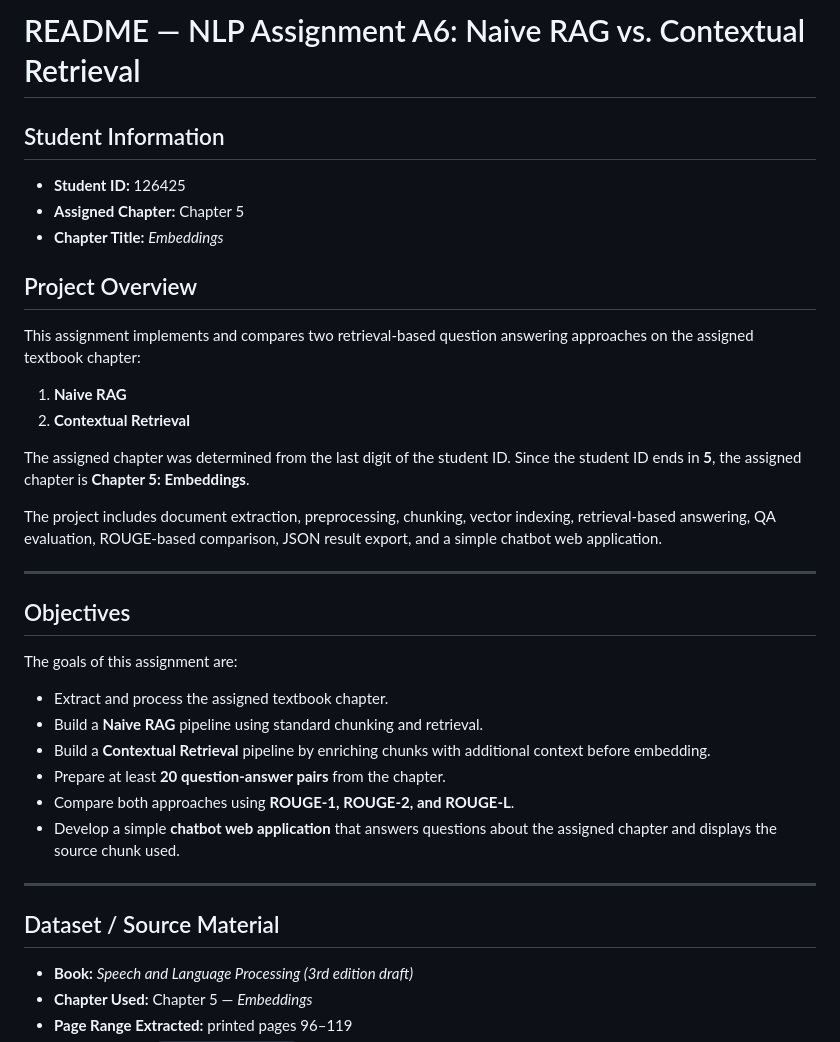
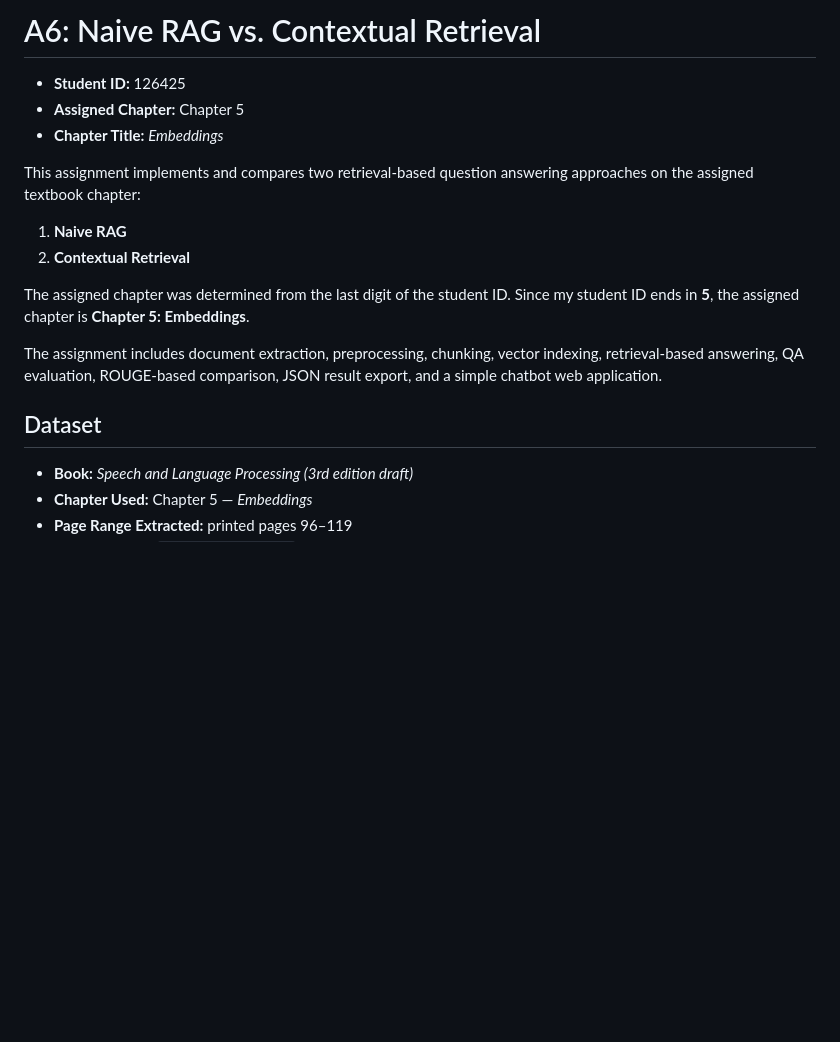
Before and after one commit to Vibolrottanaseng/NLP-Assignment-2026, a Markdown page: A6_Naive_RAG_vs_Contextual_Retrieval/README.md, the part around one of its changes. Rendered like a GitHub page; blank space fills up the shorter version.

```diff
--- a/A6_Naive_RAG_vs_Contextual_Retrieval/README.md
+++ b/A6_Naive_RAG_vs_Contextual_Retrieval/README.md
@@ -1,38 +1,20 @@
-# README — NLP Assignment A6: Naive RAG vs. Contextual Retrieval
-
-## Student Information
+# A6: Naive RAG vs. Contextual Retrieval
 
 * **Student ID:** 126425
 * **Assigned Chapter:** Chapter 5
 * **Chapter Title:** *Embeddings*
-
-## Project Overview
 
 This assignment implements and compares two retrieval-based question answering approaches on the assigned textbook chapter:
 
 1. **Naive RAG**
 2. **Contextual Retrieval**
 
-The assigned chapter was determined from the last digit of the student ID. Since the student ID ends in **5**, the assigned chapter is **Chapter 5: Embeddings**.
+The assigned chapter was determined from the last digit of the student ID. Since my student ID ends in **5**, the assigned chapter is **Chapter 5: Embeddings**.
 
-The project includes document extraction, preprocessing, chunking, vector indexing, retrieval-based answering, QA evaluation, ROUGE-based comparison, JSON result export, and a simple chatbot web application.
+The assignment includes document extraction, preprocessing, chunking, vector indexing, retrieval-based answering, QA evaluation, ROUGE-based comparison, JSON result export, and a simple chatbot web application.
 
----
 
-## Objectives
-
-The goals of this assignment are:
-
-* Extract and process the assigned textbook chapter.
-* Build a **Naive RAG** pipeline using standard chunking and retrieval.
-* Build a **Contextual Retrieval** pipeline by enriching chunks with additional context before embedding.
-* Prepare at least **20 question-answer pairs** from the chapter.
-* Compare both approaches using **ROUGE-1, ROUGE-2, and ROUGE-L**.
-* Develop a simple **chatbot web application** that answers questions about the assigned chapter and displays the source chunk used.
-
----
-
-## Dataset / Source Material
+## Dataset
 
 * **Book:** *Speech and Language Processing (3rd edition draft)*
 * **Chapter Used:** Chapter 5 — *Embeddings*
```
Also changed, not shown: other parts of A6_Naive_RAG_vs_Contextual_Retrieval/README.md (+2 -81 lines).
